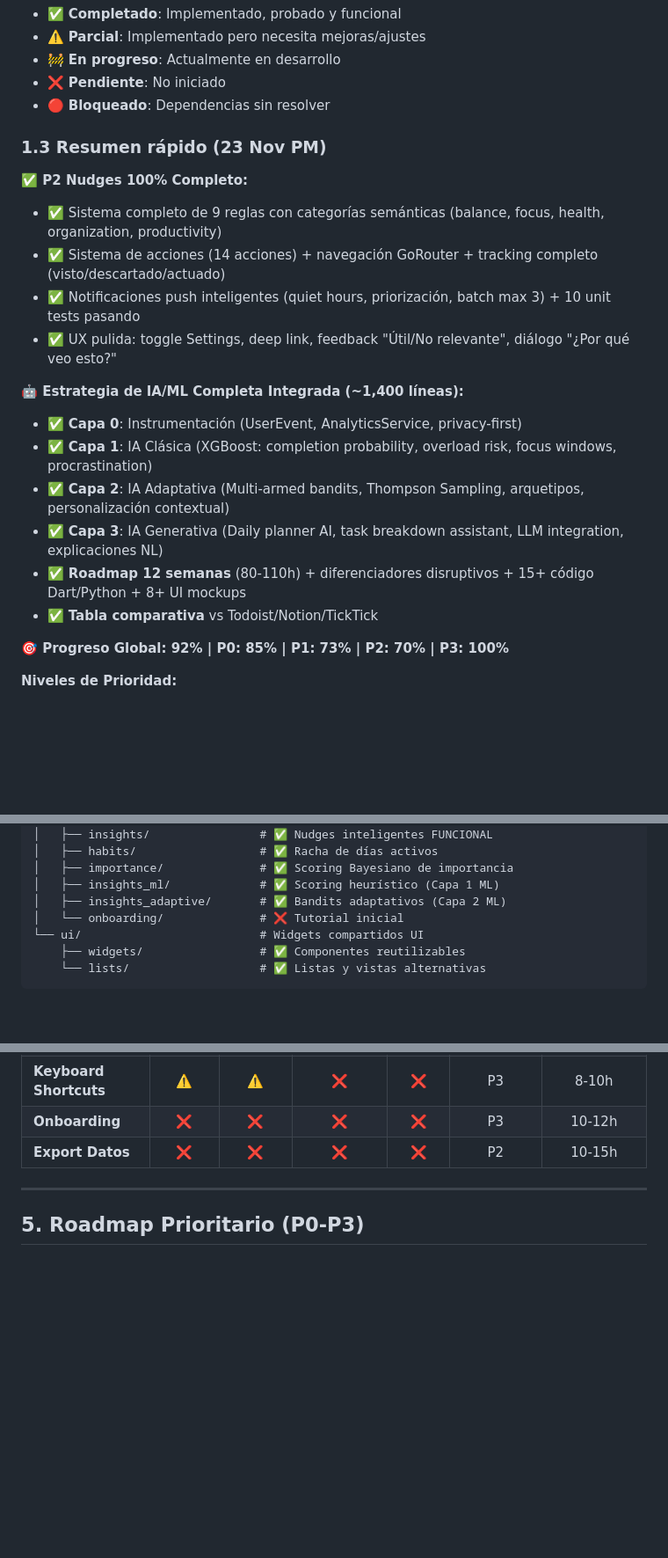
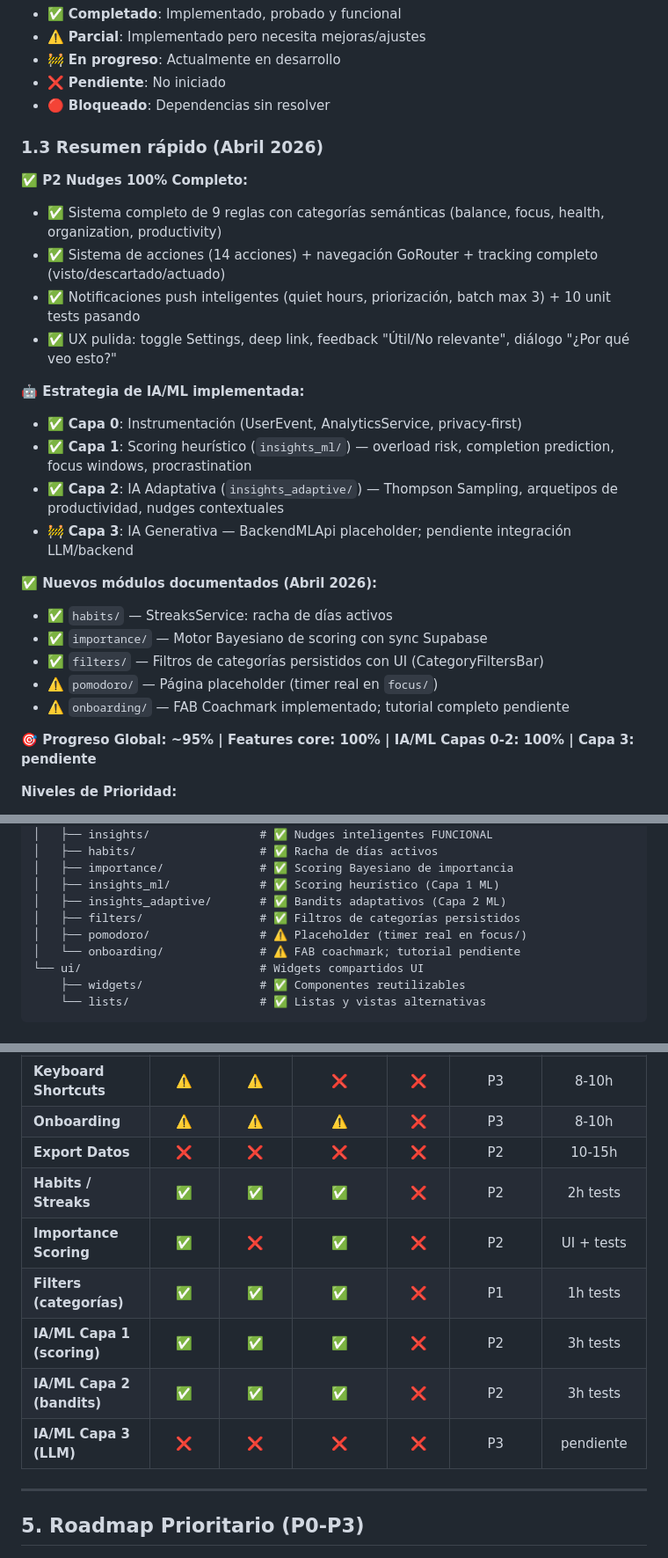
Before and after one commit to eliezeramaya/eisen, a Markdown page: docs/project_status.md, 3 parts joined by grey strips. Shown at 88% size. GitHub-like rendering; blank space fills up the shorter version.

```diff
--- a/docs/project_status.md
+++ b/docs/project_status.md
@@ -41,7 +41,7 @@
 - 🚧 **En progreso**: Actualmente en desarrollo
 - ❌ **Pendiente**: No iniciado
 - 🔴 **Bloqueado**: Dependencias sin resolver
-### 1.3 Resumen rápido (23 Nov PM)
+### 1.3 Resumen rápido (Abril 2026)
 
 **✅ P2 Nudges 100% Completo:**
 - ✅ Sistema completo de 9 reglas con categorías semánticas (balance, focus, health, organization, productivity)
@@ -49,15 +49,20 @@
 - ✅ Notificaciones push inteligentes (quiet hours, priorización, batch max 3) + 10 unit tests pasando
 - ✅ UX pulida: toggle Settings, deep link, feedback "Útil/No relevante", diálogo "¿Por qué veo esto?"
 
-**🤖 Estrategia de IA/ML Completa Integrada (~1,400 líneas):**
+**🤖 Estrategia de IA/ML implementada:**
 - ✅ **Capa 0**: Instrumentación (UserEvent, AnalyticsService, privacy-first)
-- ✅ **Capa 1**: IA Clásica (XGBoost: completion probability, overload risk, focus windows, procrastination)
-- ✅ **Capa 2**: IA Adaptativa (Multi-armed bandits, Thompson Sampling, arquetipos, personalización contextual)
-- ✅ **Capa 3**: IA Generativa (Daily planner AI, task breakdown assistant, LLM integration, explicaciones NL)
-- ✅ **Roadmap 12 semanas** (80-110h) + diferenciadores disruptivos + 15+ código Dart/Python + 8+ UI mockups
-- ✅ **Tabla comparativa** vs Todoist/Notion/TickTick
-
-**🎯 Progreso Global: 92% | P0: 85% | P1: 73% | P2: 70% | P3: 100%**
+- ✅ **Capa 1**: Scoring heurístico (`insights_ml/`) — overload risk, completion prediction, focus windows, procrastination
+- ✅ **Capa 2**: IA Adaptativa (`insights_adaptive/`) — Thompson Sampling, arquetipos de productividad, nudges contextuales
+- 🚧 **Capa 3**: IA Generativa — BackendMLApi placeholder; pendiente integración LLM/backend
+
+**✅ Nuevos módulos documentados (Abril 2026):**
+- ✅ `habits/` — StreaksService: racha de días activos
+- ✅ `importance/` — Motor Bayesiano de scoring con sync Supabase
+- ✅ `filters/` — Filtros de categorías persistidos con UI (CategoryFiltersBar)
+- ⚠️ `pomodoro/` — Página placeholder (timer real en `focus/`)
+- ⚠️ `onboarding/` — FAB Coachmark implementado; tutorial completo pendiente
+
+**🎯 Progreso Global: ~95% | Features core: 100% | IA/ML Capas 0-2: 100% | Capa 3: pendiente**
 
 **Niveles de Prioridad:**
 - **P0**: Crítico - Bloqueante para release
@@ -106,7 +111,9 @@ lib/
 │   ├── importance/              # ✅ Scoring Bayesiano de importancia
 │   ├── insights_ml/             # ✅ Scoring heurístico (Capa 1 ML)
 │   ├── insights_adaptive/       # ✅ Bandits adaptativos (Capa 2 ML)
-│   └── onboarding/              # ❌ Tutorial inicial
+│   ├── filters/                 # ✅ Filtros de categorías persistidos
+│   ├── pomodoro/                # ⚠️ Placeholder (timer real en focus/)
+│   └── onboarding/              # ⚠️ FAB coachmark; tutorial pendiente
 └── ui/                          # Widgets compartidos UI
     ├── widgets/                 # ✅ Componentes reutilizables
     └── lists/                   # ✅ Listas y vistas alternativas
@@ -2220,8 +2282,14 @@ Evaluación exhaustiva de cada característica según commit **db8b9f2**.
 | Golden tests | ⚠️ | N/A | ⚠️ | ⚠️ | P2 | 6-8h |
 | Integration tests | ❌ | N/A | ❌ | ❌ | P2 | 15-20h |
 | **Keyboard Shortcuts** | ⚠️ | ⚠️ | ❌ | ❌ | P3 | 8-10h |
-| **Onboarding** | ❌ | ❌ | ❌ | ❌ | P3 | 10-12h |
+| **Onboarding** | ⚠️ | ⚠️ | ⚠️ | ❌ | P3 | 8-10h |
 | **Export Datos** | ❌ | ❌ | ❌ | ❌ | P2 | 10-15h |
+| **Habits / Streaks** | ✅ | ✅ | ✅ | ❌ | P2 | 2h tests |
+| **Importance Scoring** | ✅ | ❌ | ✅ | ❌ | P2 | UI + tests |
+| **Filters (categorías)** | ✅ | ✅ | ✅ | ❌ | P1 | 1h tests |
+| **IA/ML Capa 1 (scoring)** | ✅ | ✅ | ✅ | ❌ | P2 | 3h tests |
+| **IA/ML Capa 2 (bandits)** | ✅ | ✅ | ✅ | ❌ | P2 | 3h tests |
+| **IA/ML Capa 3 (LLM)** | ❌ | ❌ | ❌ | ❌ | P3 | pendiente |
 
 ---
 
```
Also changed, not shown: other parts of docs/project_status.md (+57 -2 lines).
